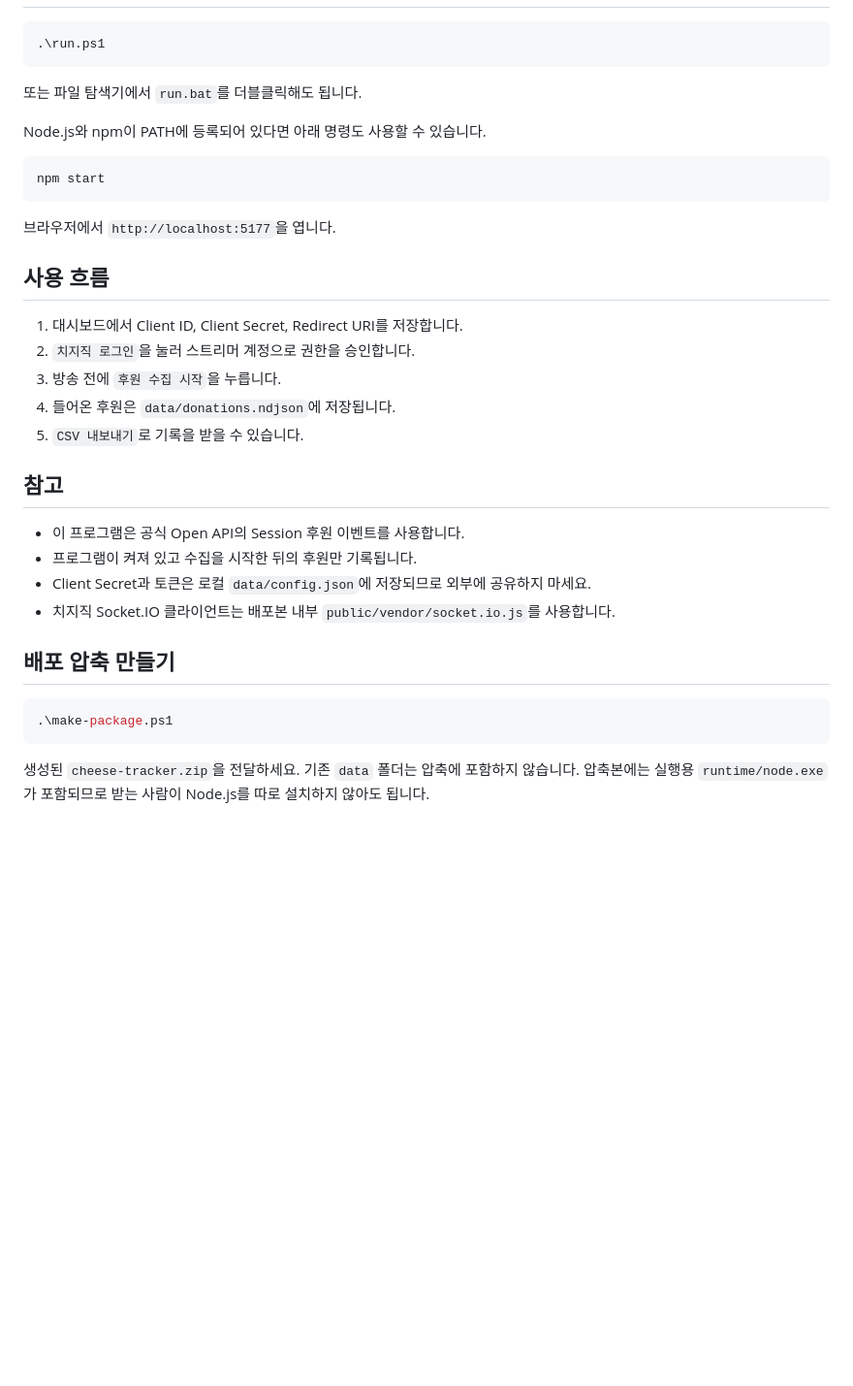
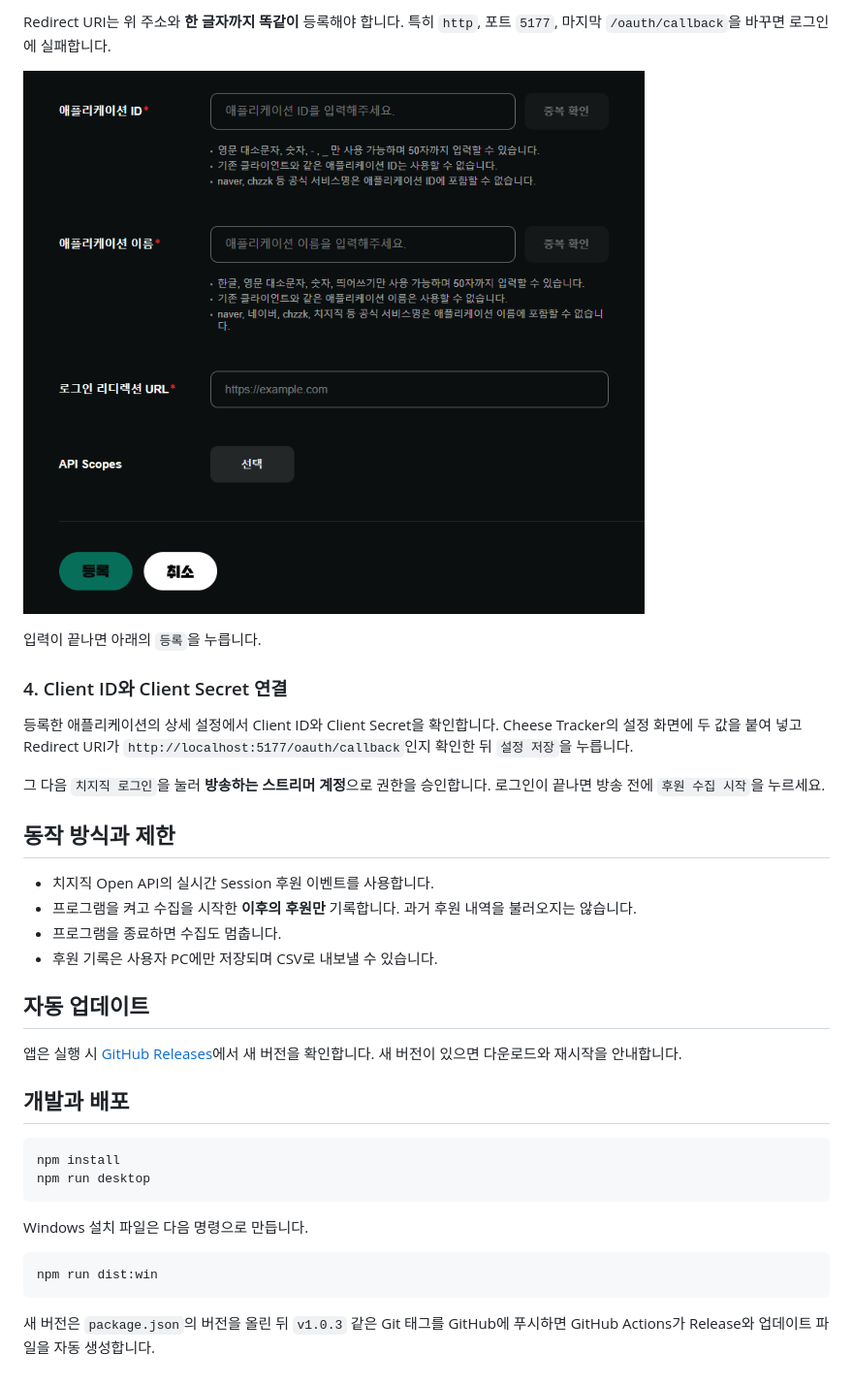
Before and after one commit to sys0423/cheese-tracker, a Markdown page: README.md, the part around the change printed below. Shown: that part at 97% size. Rendered like a GitHub page; pictures changed too: docs/images/chzzk-application-register.png (added); blank space fills up the shorter version.

````diff
--- a/README.md
+++ b/README.md
@@ -13,38 +43,37 @@
+Redirect URI는 위 주소와 **한 글자까지 똑같이** 등록해야 합니다. 특히 `http`, 포트 `5177`, 마지막 `/oauth/callback`을 바꾸면 로그인에 실패합니다.
+
+![애플리케이션 등록 양식](docs/images/chzzk-application-register.png)
+
+입력이 끝나면 아래의 `등록`을 누릅니다.
+
+### 4. Client ID와 Client Secret 연결
+
+등록한 애플리케이션의 상세 설정에서 Client ID와 Client Secret을 확인합니다. Cheese Tracker의 설정 화면에 두 값을 붙여 넣고 Redirect URI가 `http://localhost:5177/oauth/callback`인지 확인한 뒤 `설정 저장`을 누릅니다.
+
+그 다음 `치지직 로그인`을 눌러 **방송하는 스트리머 계정**으로 권한을 승인합니다. 로그인이 끝나면 방송 전에 `후원 수집 시작`을 누르세요.
+
+## 동작 방식과 제한
+
+- 치지직 Open API의 실시간 Session 후원 이벤트를 사용합니다.
+- 프로그램을 켜고 수집을 시작한 **이후의 후원만** 기록합니다. 과거 후원 내역을 불러오지는 않습니다.
+- 프로그램을 종료하면 수집도 멈춥니다.
+- 후원 기록은 사용자 PC에만 저장되며 CSV로 내보낼 수 있습니다.
+
+## 자동 업데이트
+
+앱은 실행 시 [GitHub Releases](https://github.com/sys0423/cheese-tracker/releases)에서 새 버전을 확인합니다. 새 버전이 있으면 다운로드와 재시작을 안내합니다.
+
+## 개발과 배포
 
 ```powershell
-.\run.ps1
+npm install
+npm run desktop
 ```
 
-또는 파일 탐색기에서 `run.bat`를 더블클릭해도 됩니다.
-
-Node.js와 npm이 PATH에 등록되어 있다면 아래 명령도 사용할 수 있습니다.
+Windows 설치 파일은 다음 명령으로 만듭니다.
 
 ```powershell
-npm start
+npm run dist:win
 ```
 
-브라우저에서 `http://localhost:5177`을 엽니다.
-
-## 사용 흐름
-
-1. 대시보드에서 Client ID, Client Secret, Redirect URI를 저장합니다.
-2. `치지직 로그인`을 눌러 스트리머 계정으로 권한을 승인합니다.
-3. 방송 전에 `후원 수집 시작`을 누릅니다.
-4. 들어온 후원은 `data/donations.ndjson`에 저장됩니다.
-5. `CSV 내보내기`로 기록을 받을 수 있습니다.
-
-## 참고
-
-- 이 프로그램은 공식 Open API의 Session 후원 이벤트를 사용합니다.
-- 프로그램이 켜져 있고 수집을 시작한 뒤의 후원만 기록됩니다.
-- Client Secret과 토큰은 로컬 `data/config.json`에 저장되므로 외부에 공유하지 마세요.
-- 치지직 Socket.IO 클라이언트는 배포본 내부 `public/vendor/socket.io.js`를 사용합니다.
-
-## 배포 압축 만들기
-
-```powershell
-.\make-package.ps1
-```
-
-생성된 `cheese-tracker.zip`을 전달하세요. 기존 `data` 폴더는 압축에 포함하지 않습니다.
-압축본에는 실행용 `runtime/node.exe`가 포함되므로 받는 사람이 Node.js를 따로 설치하지 않아도 됩니다.
+새 버전은 `package.json`의 버전을 올린 뒤 `v1.0.3` 같은 Git 태그를 GitHub에 푸시하면 GitHub Actions가 Release와 업데이트 파일을 자동 생성합니다.
````
Also changed, not shown: other parts of README.md (+37 -7 lines), docs/images/chzzk-application-list.png (added), docs/images/chzzk-developers-home.png (added).
